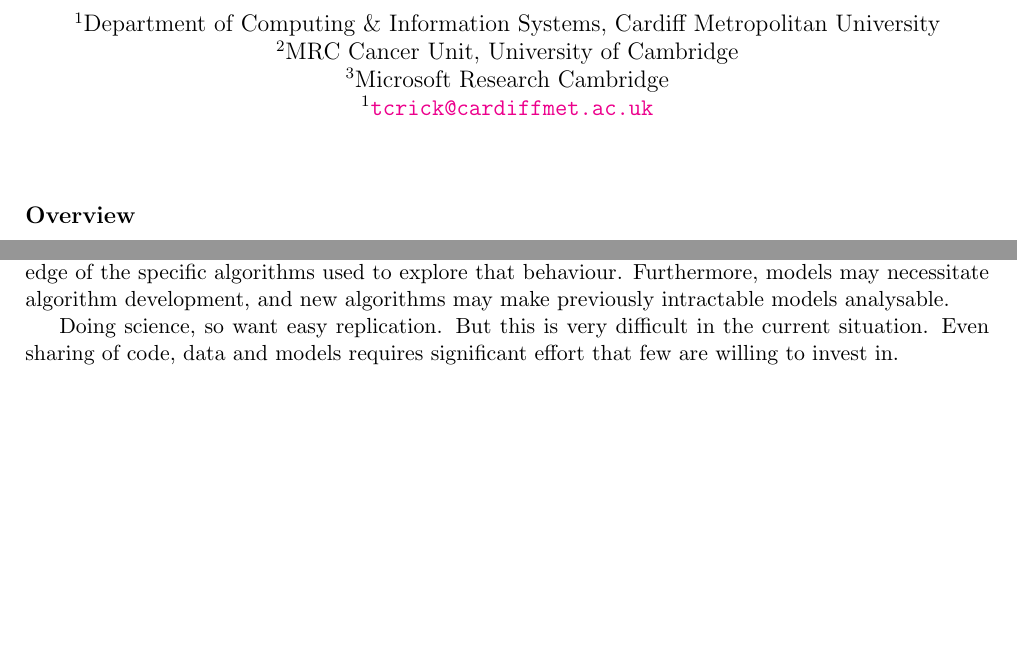
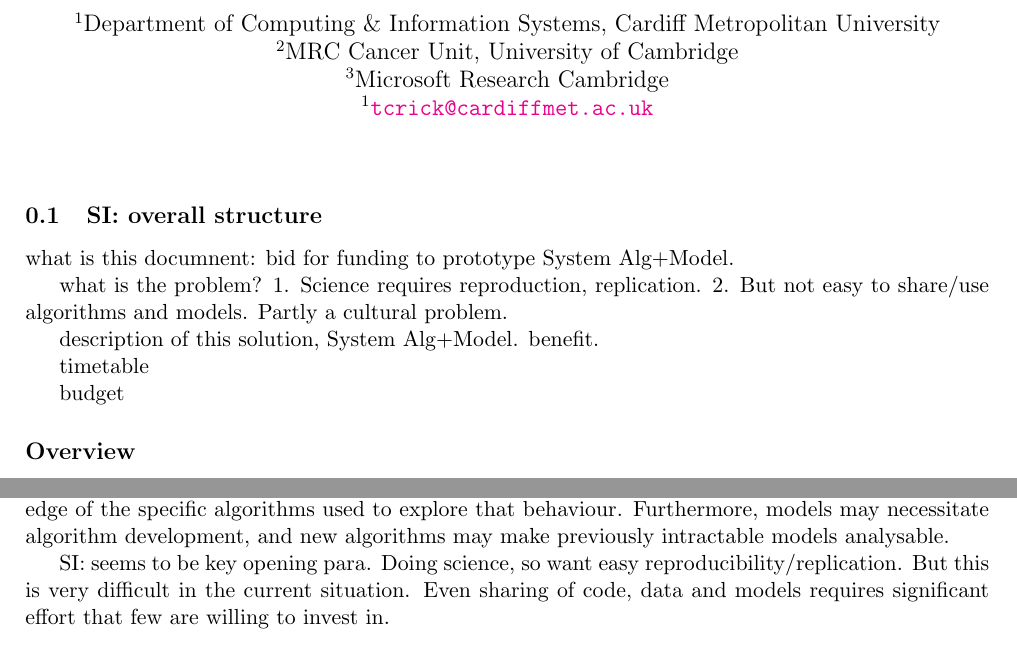
Before and after one commit to tomcrick/DSCatalyst, a LaTeX document (DSCatalyst.tex): two parts of page 1 of 3, joined at a grey line, cut so that both start at the same text, the shorter picture padded with empty space. Compiled offline with pdfLaTeX.

Commit message:
overall struct thought. a key opening para.

```diff
--- a/DSCatalyst.tex
+++ b/DSCatalyst.tex
@@ -36,6 +36,25 @@
 % background information, including competitor information
 % a timetable for its development
 % a budget breakdown and how you would spend the funds
+
+
+\subsection{SI: overall structure}
+
+what is this documnent: bid for funding to prototype System Alg+Model.
+
+what is the problem?
+1. Science requires reproduction, replication.
+2. But not easy to share/use algorithms and models. Partly a cultural problem.
+
+
+description of this solution, System Alg+Model.
+benefit.
+
+timetable
+
+budget
+
+
 
 \subsection*{Overview}
 
@@ -76,9 +95,11 @@ specific algorithms used to explore that behaviour. Furthermore, models
 may necessitate algorithm development, and new algorithms may make
 previously intractable models analysable.
 
-Doing science, so want easy replication. But this is very difficult in the
-current situation. Even sharing of code, data and models requires significant
-effort that few are willing to invest in.
+SI: seems to be key opening para.
+Doing science, so want easy reproducibility/replication.
+But this is very difficult in the current situation. Even sharing of
+code, data and models requires significant effort that few are willing
+to invest in.
 
 \subsection*{Proposal}
 To address these issues, we propose the development of a prototype
```
